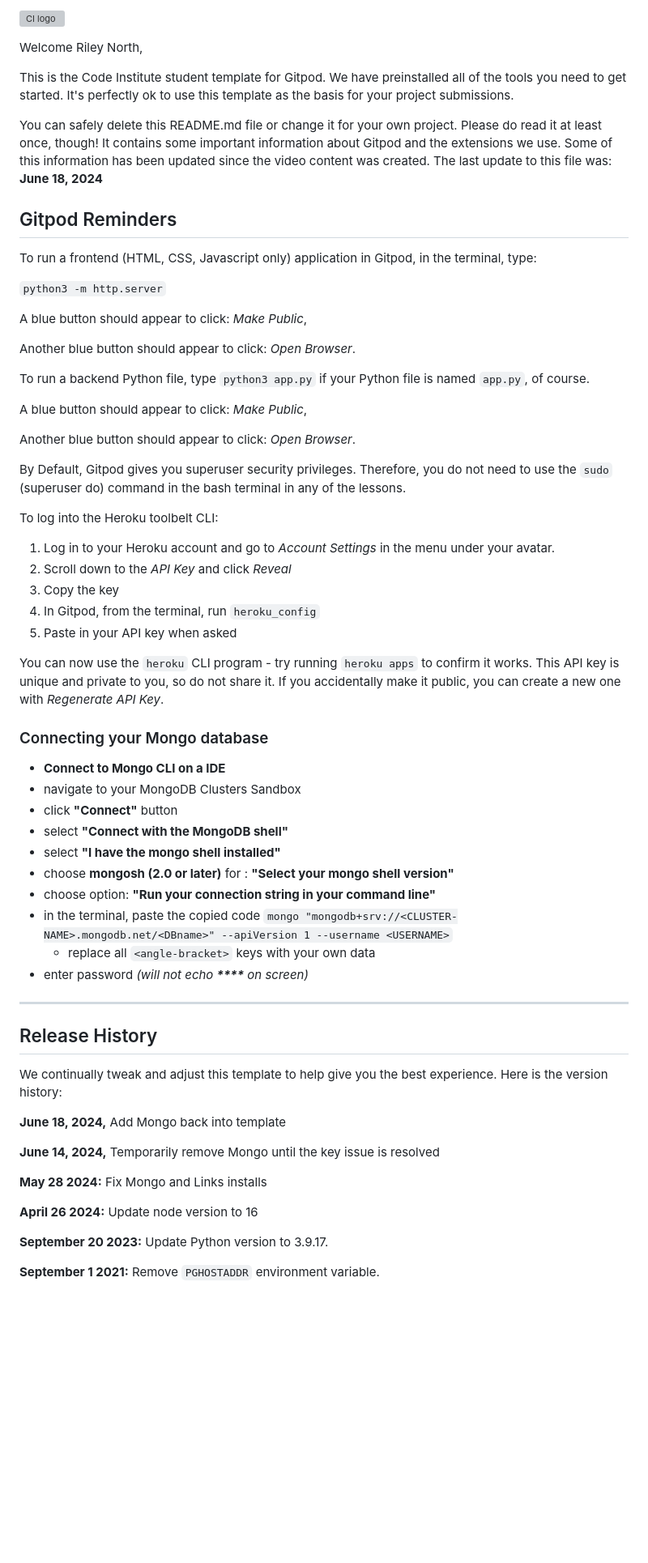
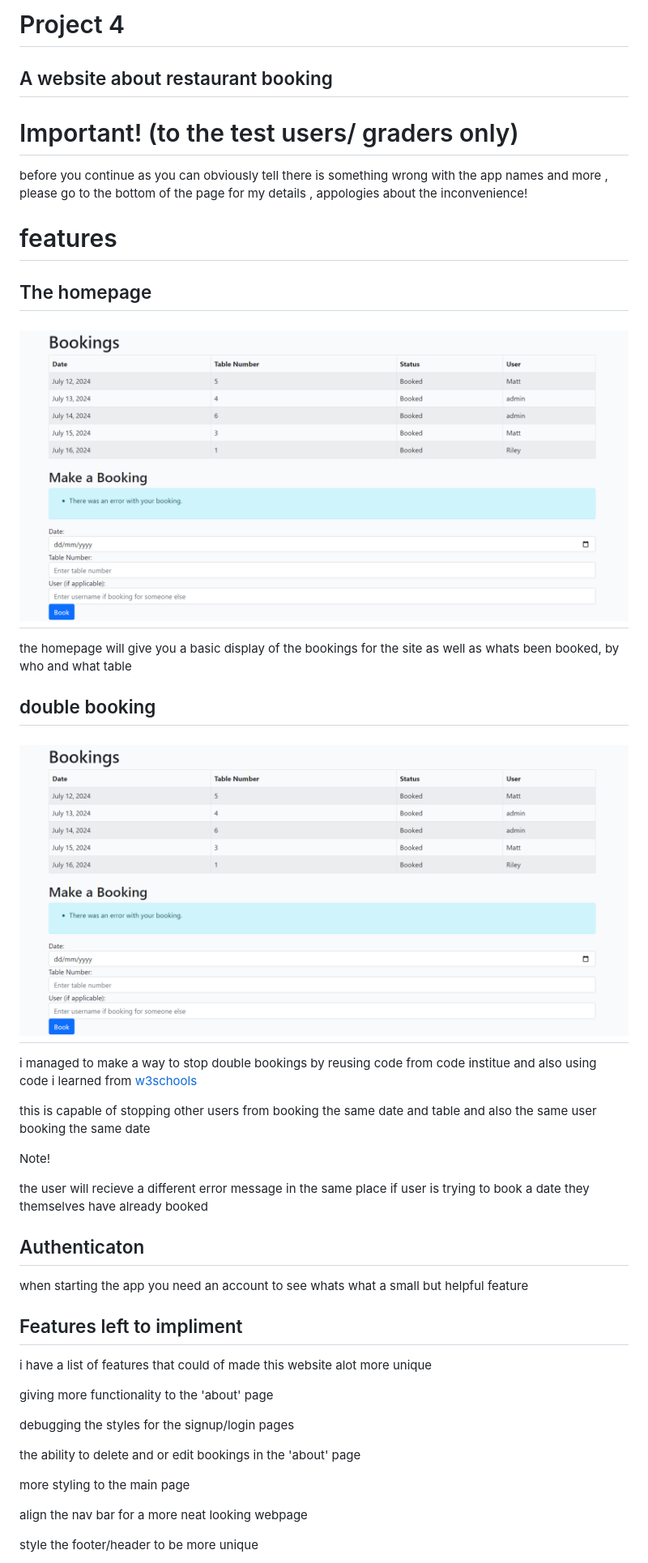
Before and after one commit to RNXVIII/codestar-fixed, a Markdown page: README.md, the part around the change printed below. Shown: that part at 81% size. Rendered like a GitHub page; pictures changed too: static/images/homepage_error.png (added); blank space fills up the shorter version; grey boxes are pictures that could not be loaded.

```diff
--- a/README.md
+++ b/README.md
@@ -1,67 +1,53 @@
-![CI logo](https://codeinstitute.s3.amazonaws.com/fullstack/ci_logo_small.png)
+# Project 4
 
-Welcome Riley North,
+## A website about restaurant booking
 
-This is the Code Institute student template for Gitpod. We have preinstalled all of the tools you need to get started. It's perfectly ok to use this template as the basis for your project submissions.
+# Important! (to the test users/ graders only)
 
-You can safely delete this README.md file or change it for your own project. Please do read it at least once, though! It contains some important information about Gitpod and the extensions we use. Some of this information has been updated since the video content was created. The last update to this file was: **June 18, 2024**
+before you continue as you can obviously tell there is something wrong with the app names and more , please go to
+the bottom of the page for my details , appologies about the inconvenience!
 
-## Gitpod Reminders
+# features
 
-To run a frontend (HTML, CSS, Javascript only) application in Gitpod, in the terminal, type:
+## The homepage
 
-`python3 -m http.server`
 
-A blue button should appear to click: _Make Public_,
+<h2><img src="static/images/homepage_error.png"></h2>
 
-Another blue button should appear to click: _Open Browser_.
 
-To run a backend Python file, type `python3 app.py` if your Python file is named `app.py`, of course.
+the homepage will give you a basic display of the bookings for the site as well as whats been booked, by who and what table
 
-A blue button should appear to click: _Make Public_,
 
-Another blue button should appear to click: _Open Browser_.
+## double booking
 
-By Default, Gitpod gives you superuser security privileges. Therefore, you do not need to use the `sudo` (superuser do) command in the bash terminal in any of the lessons.
+<h2><img src="static/images/homepage_error.png"></h2>
 
-To log into the Heroku toolbelt CLI:
+i managed to make a way to stop double bookings by reusing code from code institue and also using code i learned from
+[w3schools]("https://www.w3schools.com/django/index.php")
 
-1. Log in to your Heroku account and go to *Account Settings* in the menu under your avatar.
-2. Scroll down to the *API Key* and click *Reveal*
-3. Copy the key
-4. In Gitpod, from the terminal, run `heroku_config`
-5. Paste in your API key when asked
+this is capable of stopping other users from booking the same date and table and also the same user booking the same date
 
-You can now use the `heroku` CLI program - try running `heroku apps` to confirm it works. This API key is unique and private to you, so do not share it. If you accidentally make it public, you can create a new one with _Regenerate API Key_.
+Note!
 
-### Connecting your Mongo database
+the user will recieve a different error message in the same place if user is trying to book a date they themselves have already booked
 
-- **Connect to Mongo CLI on a IDE**
-- navigate to your MongoDB Clusters Sandbox
-- click **"Connect"** button
-- select **"Connect with the MongoDB shell"**
-- select **"I have the mongo shell installed"**
-- choose **mongosh (2.0 or later)** for : **"Select your mongo shell version"**
-- choose option: **"Run your connection string in your command line"**
-- in the terminal, paste the copied code `mongo "mongodb+srv://<CLUSTER-NAME>.mongodb.net/<DBname>" --apiVersion 1 --username <USERNAME>`
-  - replace all `<angle-bracket>` keys with your own data
-- enter password _(will not echo **\*\*\*\*** on screen)_
+## Authenticaton
 
-------
+when starting the app you need an account to see whats what a small but helpful feature
 
-## Release History
+## Features left to impliment
 
-We continually tweak and adjust this template to help give you the best experience. Here is the version history:
+i have a list of features that could of made this website alot more unique
 
-**June 18, 2024,** Add Mongo back into template
+giving more functionality to the 'about' page
 
-**June 14, 2024,** Temporarily remove Mongo until the key issue is resolved
+debugging the styles for the signup/login pages
 
-**May 28 2024:** Fix Mongo and Links installs
+the ability to delete and or edit bookings in the 'about' page
 
-**April 26 2024:** Update node version to 16
+more styling to the main page
 
-**September 20 2023:** Update Python version to 3.9.17.
+align the nav bar for a more neat looking webpage
 
-**September 1 2021:** Remove `PGHOSTADDR` environment variable.
+style the footer/header to be more unique
 
```
Also changed, not shown: other parts of README.md (+78 -35 lines), static/images/basic_modelerd.png (added).
